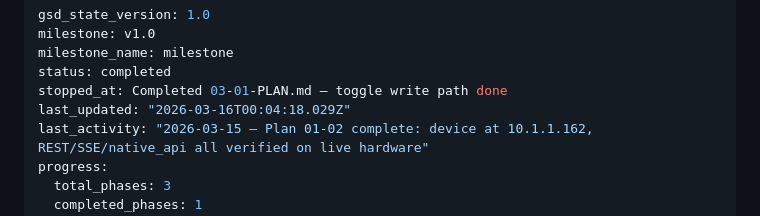
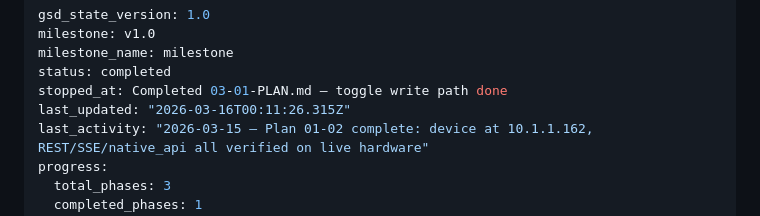
Before and after one commit to dagra68/esp32-gpio-web-controller, a Markdown page: .planning/STATE.md, the part around the change. Drawn GitHub-style.

```diff
--- a/.planning/STATE.md
+++ b/.planning/STATE.md
@@ -4,7 +4,7 @@ milestone: v1.0
 milestone_name: milestone
 status: completed
 stopped_at: Completed 03-01-PLAN.md — toggle write path done
-last_updated: "2026-03-16T00:04:18.029Z"
+last_updated: "2026-03-16T00:11:26.315Z"
 last_activity: "2026-03-15 — Plan 01-02 complete: device at 10.1.1.162, REST/SSE/native_api all verified on live hardware"
 progress:
   total_phases: 3
```
Also changed, not shown: .planning/ROADMAP.md (+3 -2 lines), 1 other file.
